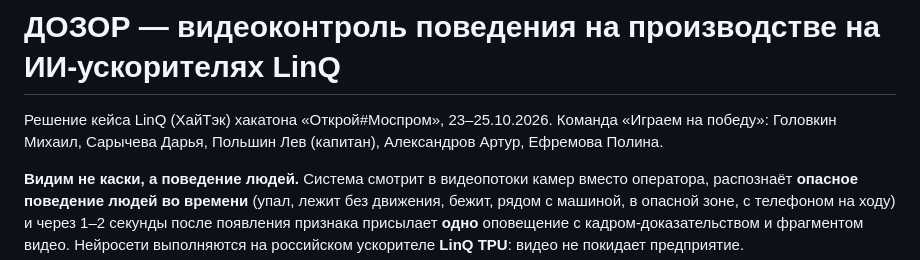
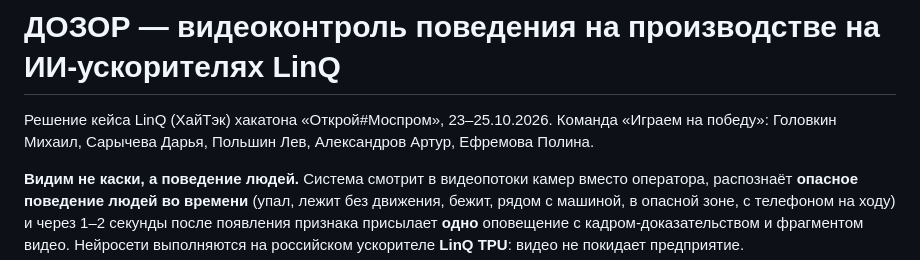
Before and after one commit to levahka/dozor-linq, a Markdown page: README.md, the part around the change. GitHub-like rendering.

```diff
--- a/README.md
+++ b/README.md
@@ -1,7 +1,7 @@
 # ДОЗОР — видеоконтроль поведения на производстве на ИИ-ускорителях LinQ
 
 Решение кейса LinQ (ХайТэк) хакатона «Открой#Моспром», 23–25.10.2026.
-Команда «Играем на победу»: Головкин Михаил, Сарычева Дарья, Польшин Лев (капитан), Александров Артур, Ефремова Полина.
+Команда «Играем на победу»: Головкин Михаил, Сарычева Дарья, Польшин Лев, Александров Артур, Ефремова Полина.
 
 **Видим не каски, а поведение людей.** Система смотрит в видеопотоки камер вместо оператора, распознаёт
 **опасное поведение людей во времени** (упал, лежит без движения, бежит, рядом с машиной, в опасной зоне, с телефоном на ходу)
```
